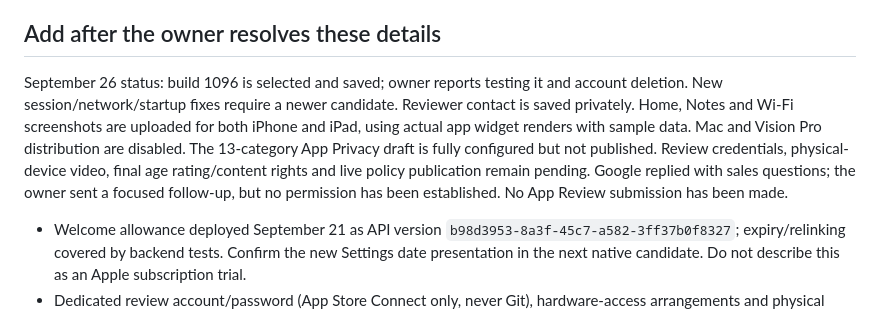
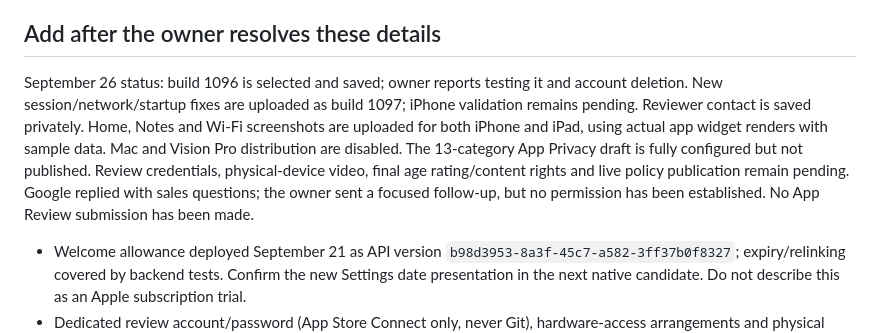
Before and after one commit to ceeazer1/calcai-app, a Markdown page: APP_STORE_SUBMISSION.md, the part around the change. GitHub-like rendering.

```diff
--- a/APP_STORE_SUBMISSION.md
+++ b/APP_STORE_SUBMISSION.md
@@ -58,7 +58,7 @@ Launch business model: free download, United States only. The first verified cal
 
 ## Add after the owner resolves these details
 
-September 26 status: build 1096 is selected and saved; owner reports testing it and account deletion. New session/network/startup fixes require a newer candidate. Reviewer contact is saved privately. Home, Notes and Wi-Fi screenshots are uploaded for both iPhone and iPad, using actual app widget renders with sample data. Mac and Vision Pro distribution are disabled. The 13-category App Privacy draft is fully configured but not published. Review credentials, physical-device video, final age rating/content rights and live policy publication remain pending. Google replied with sales questions; the owner sent a focused follow-up, but no permission has been established. No App Review submission has been made.
+September 26 status: build 1096 is selected and saved; owner reports testing it and account deletion. New session/network/startup fixes are uploaded as build 1097; iPhone validation remains pending. Reviewer contact is saved privately. Home, Notes and Wi-Fi screenshots are uploaded for both iPhone and iPad, using actual app widget renders with sample data. Mac and Vision Pro distribution are disabled. The 13-category App Privacy draft is fully configured but not published. Review credentials, physical-device video, final age rating/content rights and live policy publication remain pending. Google replied with sales questions; the owner sent a focused follow-up, but no permission has been established. No App Review submission has been made.
 
 - Welcome allowance deployed September 21 as API version `b98d3953-8a3f-45c7-a582-3ff37b0f8327`; expiry/relinking covered by backend tests. Confirm the new Settings date presentation in the next native candidate. Do not describe this as an Apple subscription trial.
 - Dedicated review account/password (App Store Connect only, never Git), hardware-access arrangements and physical review video. Contact is already saved.
```
Also changed, not shown: RELEASE_READINESS.md (+6 -4 lines).
